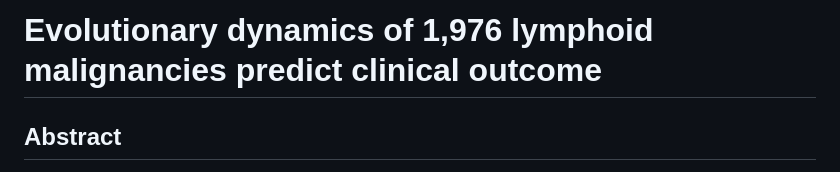
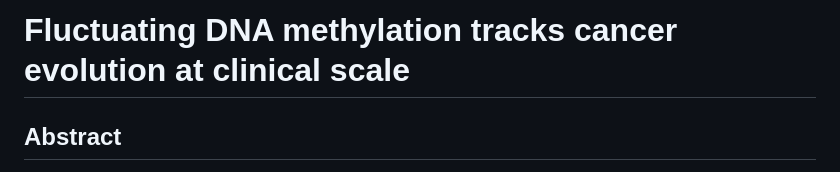
Before and after one commit to Duran-FerrerM/evoflux, a Markdown page: README.md, the part around the change printed below. Drawn GitHub-style.

```diff
--- a/README.md
+++ b/README.md
@@ -1,3 +1,3 @@
-# Evolutionary dynamics of 1,976 lymphoid malignancies predict clinical outcome
+# Fluctuating DNA methylation tracks cancer evolution at clinical scale
 
 ## Abstract
```
Also changed, not shown: other parts of README.md (+3 -1 lines).
